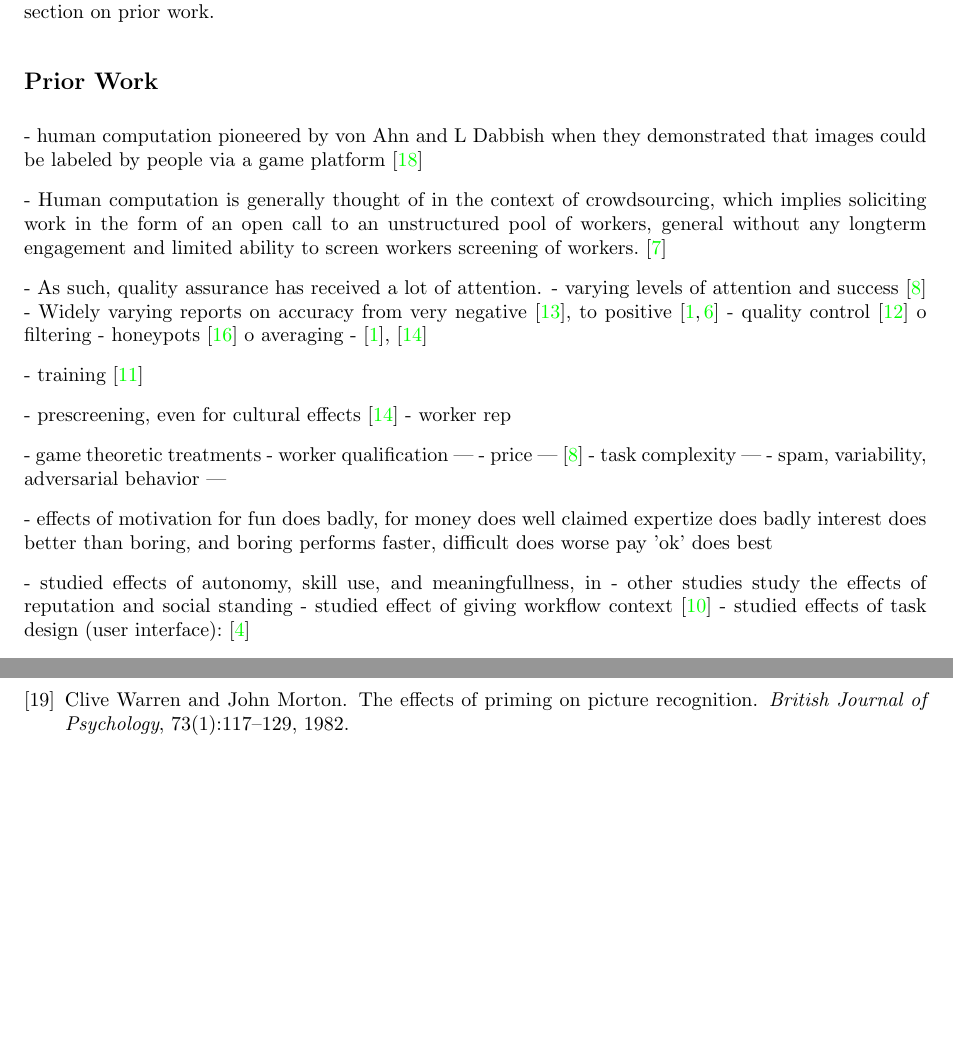
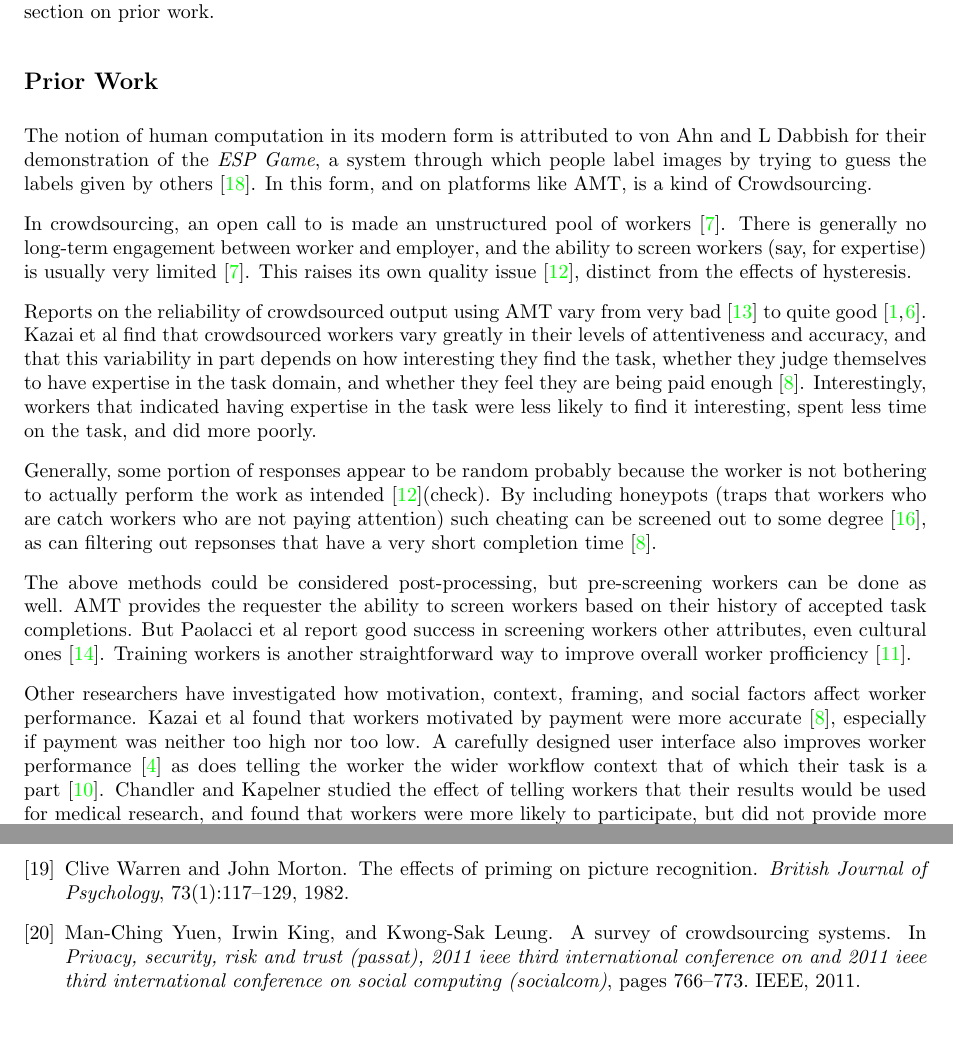
Before and after one commit to enewe101/priming, a LaTeX thesis (docs/draft/pnas1.tex): two parts of pages 3 and 8 of 9 before the commit and two parts of pages 3 and 9 of 10 after it, joined at a grey line, cut so that both start at the same text, the shorter picture padded with empty space. Compiled offline with pdfLaTeX.

Commit message:
finish prior work relating to amt quality studies

```diff
--- a/docs/draft/pnas1.tex
+++ b/docs/draft/pnas1.tex
@@ -127,35 +128,53 @@ suitable for studying HPUs hysteresis.  We
 present this definition following the section on prior work.
 
 \subsection*{Prior Work}
-- human computation pioneered by von Ahn and L Dabbish when they demonstrated
-	that images could be labeled by people via a game platform
-	\cite{von2004labeling}
 
-- Human computation is generally thought of in the context of crowdsourcing,
-	which implies soliciting work in the form of an open call to an
-	unstructured pool of workers, general without any longterm engagement and
-	limited ability to screen workers screening of workers.
-	\cite{howe2008crowdsourcing}
+The notion of human computation in its modern form is attributed to von Ahn
+and L Dabbish for their demonstration of the \textit{ESP Game}, a system
+through which people label images by trying to guess the labels given by
+others \cite{von2004labeling}.  In this form, and on platforms like AMT,
+is a kind of Crowdsourcing.
 
-- As such, quality assurance has received a lot of attention.
-	- varying levels of attention and success \cite{kazai2013analysis}
-	- Widely varying reports on accuracy from very negative
-	\cite{marsden2009crowdsourcing}, to positive
-	\cite{alonso2009can, grady2010crowdsourcing}
-	- quality control \cite{lease2011quality}
-		o filtering
-			- honeypots	\cite{snow2008cheap}
-		o averaging
-		- \cite{alonso2009can}, \cite{paolacci2010running}
+In crowdsourcing, an open call to is made an unstructured pool of workers
+\cite{howe2008crowdsourcing}.  There is generally no long-term engagement
+between worker and employer, and the ability
+to screen workers (say, for expertise) is usually very limited
+\cite{howe2008crowdsourcing}.  This raises its own quality issue
+\cite{lease2011quality}, distinct from the effects of hysteresis.
 
-	- training \cite{le2010ensuring}
+Reports on the reliability of crowdsourced output using AMT vary from very
+bad \cite{marsden2009crowdsourcing} to quite good
+\cite{alonso2009can, grady2010crowdsourcing}. Kazai et al find that
+crowdsourced workers vary
+greatly in their levels of attentiveness and accuracy, and that this
+variability in part depends on how interesting they find the task, whether they
+judge
+themselves to have expertise in the task domain, and whether they feel they
+are being paid enough \cite{kazai2013analysis}.  Interestingly, workers that
+indicated having expertise in the task were less likely to find it interesting,
+spent less time on the task, and did more poorly.
 
-	- prescreening, even for cultural effects
-		\cite{paolacci2010running}
-			- worker rep
+Generally, some portion of responses appear to be random probably because
+the worker is not bothering to actually perform the work as intended
+\cite{lease2011quality}(check).  By including honeypots (traps that workers who are
+catch workers who are not paying attention) such cheating can be screened out
+to some degree \cite{snow2008cheap}, as can filtering out repsonses
+that have a very short completion time \cite{kazai2013analysis}.
 
-	- game theoretic treatments
-	- worker qualification 					  |
-	- price									  | \cite{kazai2013analysis}
-	- task complexity						  |
-	- spam, variability, adversarial behavior |
+The above methods could be considered post-processing, but pre-screening
+workers can be done as well. AMT provides the requester the ability to screen
+workers based on their history of accepted task completions. But Paolacci et al
+report good success in screening workers other attributes, even cultural ones
+\cite{paolacci2010running}.  Training workers is another straightforward way
+to improve overall worker profficiency \cite{le2010ensuring}.
+
+Other researchers have investigated how motivation, context, framing, and
+social factors affect worker performance.  Kazai et al found that workers
+motivated by payment were more accurate \cite{kazai2013analysis}, especially
+if payment was neither too high nor too low.
+A carefully designed user interface also improves worker performance
+\cite{Finnerty2013} as does telling the worker the wider workflow context that
+of which their task is a part \cite{Kinnaird2012281}. Chandler and Kapelner
+studied the effect of telling workers that their results would be used for
+medical research, and found that workers were more likely to participate, but
+did not provide more accurate work than when told nothing
@@ -162,16 +190,6 @@ present this definition following the section on prior work.
 
 
-- effects of motivation
-	for fun does badly, for money does well
-	claimed expertize does badly
-	interest does better than boring, and boring performs faster,
-	difficult does worse
-	pay 'ok' does best
 
-- studied effects of autonomy, skill use, and meaningfullness, in
-- other studies study the effects of reputation and social standing
-- studied effect of giving workflow context\cite{Kinnaird2012281}
-- studied effects of task design (user interface): \cite{Finnerty2013}
 
 NOTES ON PRIMING
 - when shown an image, a person is better at recognizing the image in a
```
Also changed, not shown: docs/draft/pnas1.tex (12 more changed lines), 1 other file.
